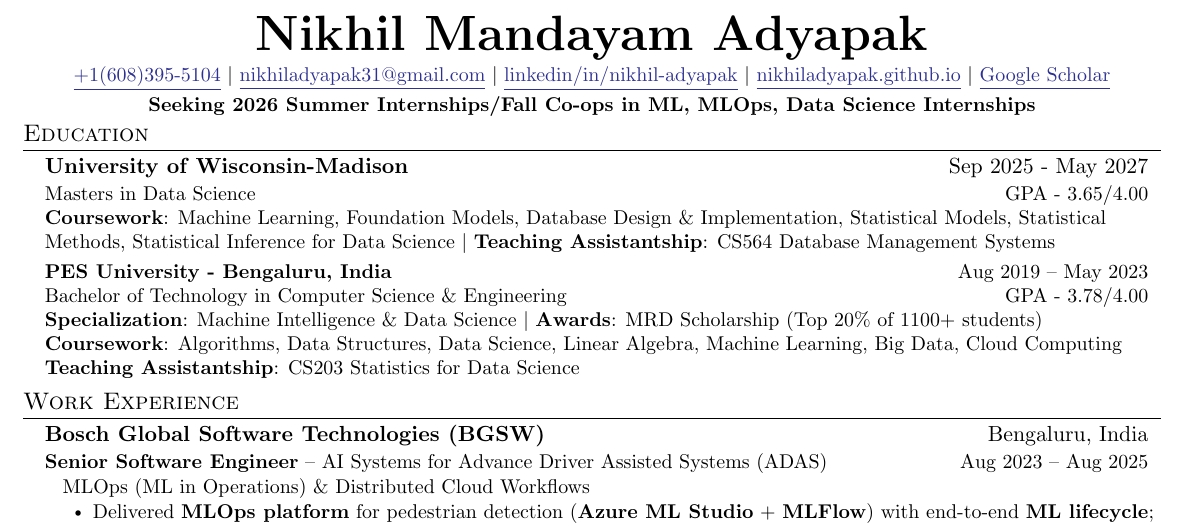
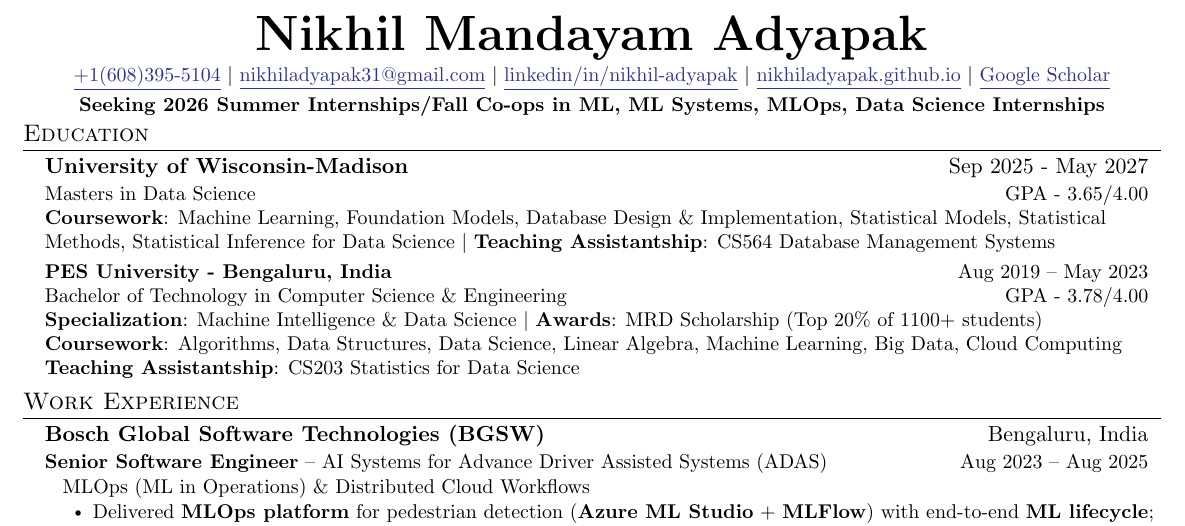
Before and after one commit to NikhilAdyapak/NikhilAdyapak, a LaTeX CV (resume.tex): part of the page, cut so that both start at the same text. Compiled offline with pdfLaTeX.

Commit message:
updated resume and cv

```diff
--- a/resume.tex
+++ b/resume.tex
@@ -163,7 +163,7 @@
     \href{https://www.linkedin.com/in/nikhil-adyapak/}{\underline{linkedin/in/nikhil-adyapak}} $|$
     \href{https://nikhiladyapak.github.io}{\underline{nikhiladyapak.github.io}} $|$
     \href{https://scholar.google.com/citations?hl=en&user=VAOBlIMAAAAJ}{\underline{Google Scholar}} \\ \vspace{3pt}
-    \textbf{Seeking 2026 Summer Internships/Fall Co-ops in ML, MLOps, Data Science Internships}
+    \textbf{Seeking 2026 Summer Internships/Fall Co-ops in ML, ML Systems, MLOps, Data Science Internships}
 \end{center}
 
 \vspace{-11pt}
```
Also changed, not shown: cv.tex (line endings or trailing spaces).
